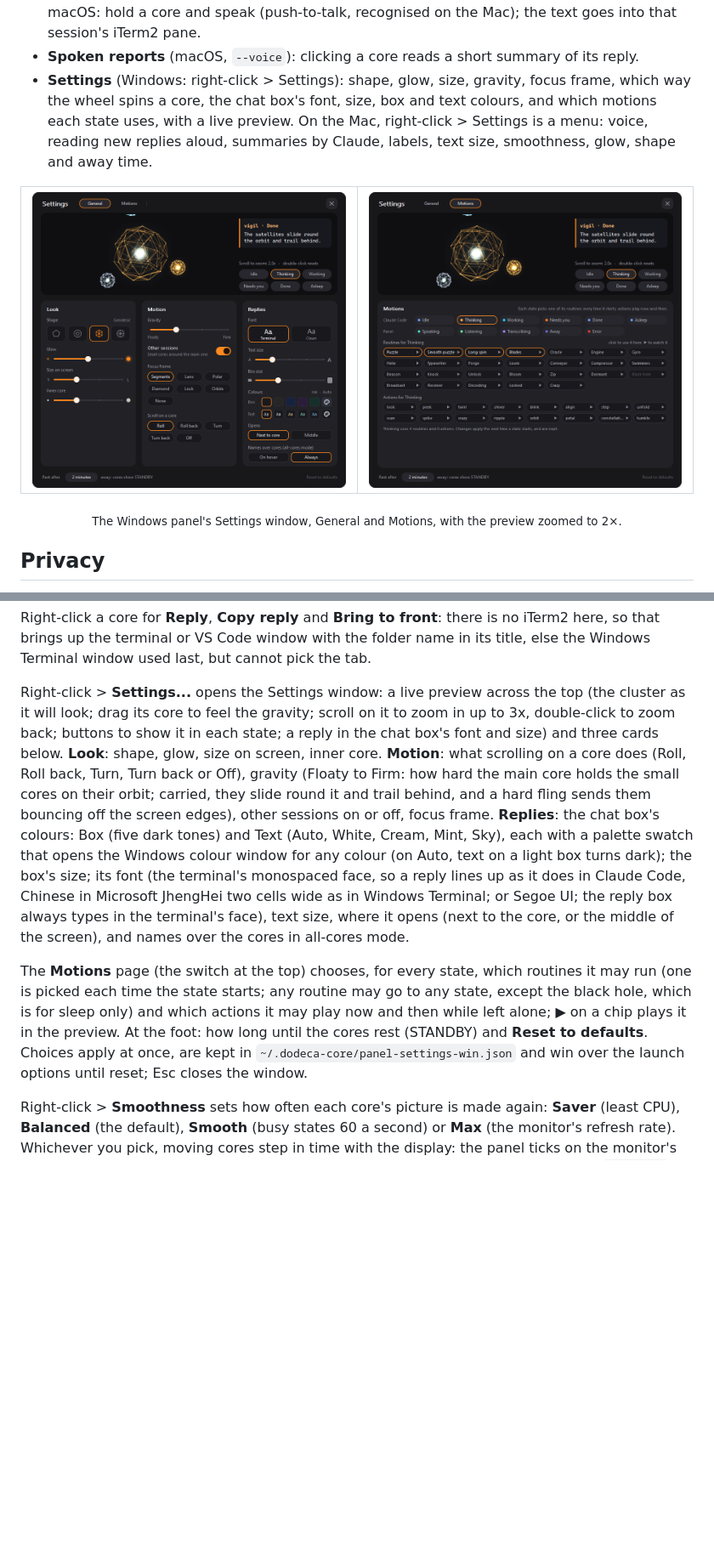
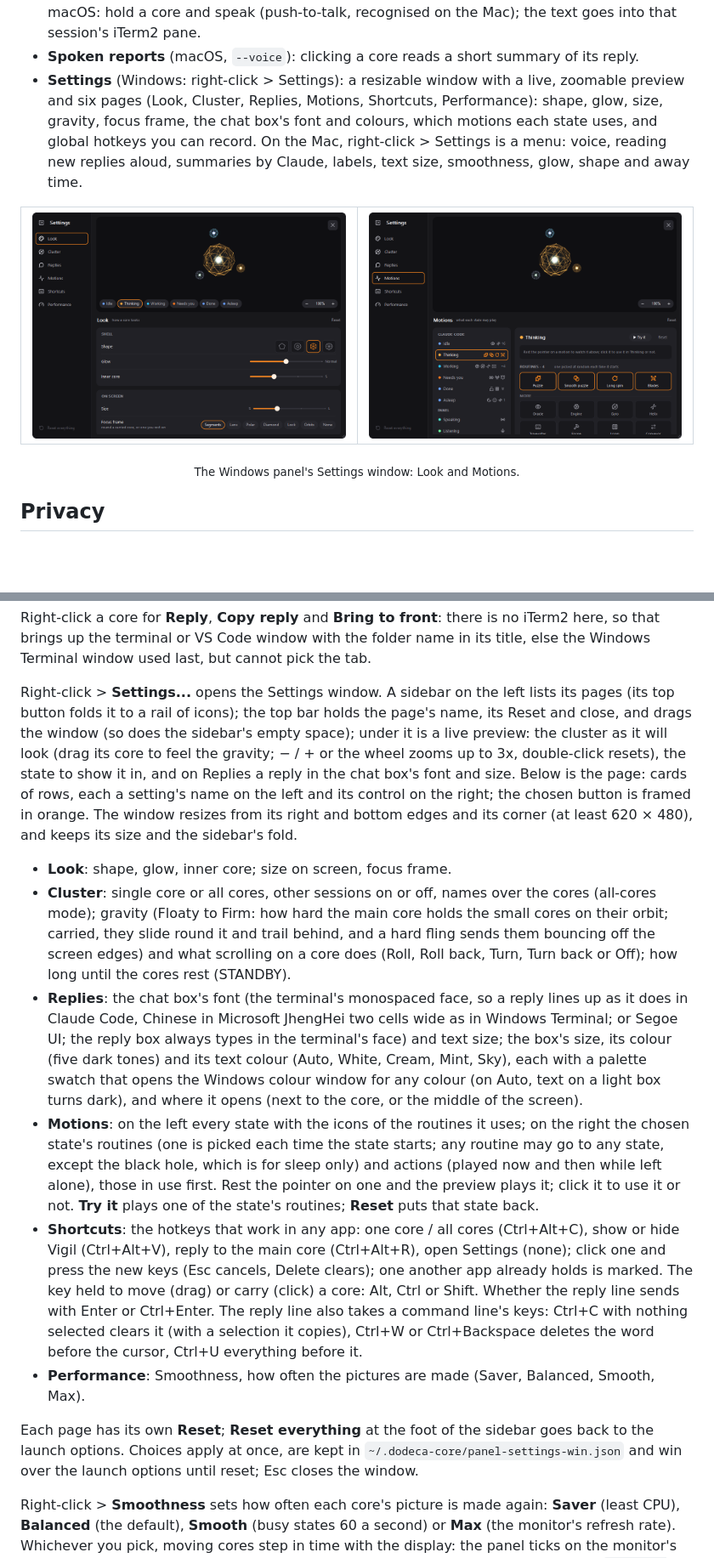
Before and after one commit to Ehsu745/Vigil, a Markdown page: README.md, 2 parts joined by grey strips. Shown at 85% size. Rendered like a GitHub page; pictures changed too: assets/settings-motions.png, assets/settings.png; folded sections open; blank space fills up the shorter version.

```diff
--- a/README.md
+++ b/README.md
@@ -89,16 +89,16 @@ sh win/build.sh && ./vigil-win --demo       # Windows: run from WSL (needs mingw
 - **One core or all.** By default one large core shows the session that needs you (else the one with the newest reply), and the other sessions are small cores around it. `--all` shows each session as its own core, placed where you like.
 - **Replying.** Windows: double-click a core, type, Enter; images can be dropped on the core. macOS: hold a core and speak (push-to-talk, recognised on the Mac); the text goes into that session's iTerm2 pane.
 - **Spoken reports** (macOS, `--voice`): clicking a core reads a short summary of its reply.
-- **Settings** (Windows: right-click > Settings): shape, glow, size, gravity, focus frame, which way the wheel spins a core, the chat box's font, size, box and text colours, and which motions each state uses, with a live preview. On the Mac, right-click > Settings is a menu: voice, reading new replies aloud, summaries by Claude, labels, text size, smoothness, glow, shape and away time.
+- **Settings** (Windows: right-click > Settings): a resizable window with a live, zoomable preview and six pages (Look, Cluster, Replies, Motions, Shortcuts, Performance): shape, glow, size, gravity, focus frame, the chat box's font and colours, which motions each state uses, and global hotkeys you can record. On the Mac, right-click > Settings is a menu: voice, reading new replies aloud, summaries by Claude, labels, text size, smoothness, glow, shape and away time.
 
 <table>
   <tr>
-    <td width="50%"><img src="assets/settings.png" alt="Settings: a live preview of the cores, then Look, Motion and Replies"></td>
-    <td width="50%"><img src="assets/settings-motions.png" alt="Settings > Motions: the routines and actions each state may run"></td>
+    <td width="50%"><img src="assets/settings.png" alt="Settings > Look: the sidebar of pages, the live preview, and rows of settings"></td>
+    <td width="50%"><img src="assets/settings-motions.png" alt="Settings > Motions: every state with its routines, and the chosen state's routines and actions"></td>
   </tr>
 </table>
 
-<p align="center"><sub>The Windows panel's Settings window, General and Motions, with the preview zoomed to 2×.</sub></p>
+<p align="center"><sub>The Windows panel's Settings window: Look and Motions.</sub></p>
 
 ## Privacy
 
@@ -234,9 +234,16 @@ Pointing at a core for a moment shows the chat box: name and state, then the las
 
 Right-click a core for **Reply**, **Copy reply** and **Bring to front**: there is no iTerm2 here, so that brings up the terminal or VS Code window with the folder name in its title, else the Windows Terminal window used last, but cannot pick the tab.
 
-Right-click > **Settings...** opens the Settings window: a live preview across the top (the cluster as it will look; drag its core to feel the gravity; scroll on it to zoom in up to 3x, double-click to zoom back; buttons to show it in each state; a reply in the chat box's font and size) and three cards below. **Look**: shape, glow, size on screen, inner core. **Motion**: what scrolling on a core does (Roll, Roll back, Turn, Turn back or Off), gravity (Floaty to Firm: how hard the main core holds the small cores on their orbit; carried, they slide round it and trail behind, and a hard fling sends them bouncing off the screen edges), other sessions on or off, focus frame. **Replies**: the chat box's colours: Box (five dark tones) and Text (Auto, White, Cream, Mint, Sky), each with a palette swatch that opens the Windows colour window for any colour (on Auto, text on a light box turns dark); the box's size; its font (the terminal's monospaced face, so a reply lines up as it does in Claude Code, Chinese in Microsoft JhengHei two cells wide as in Windows Terminal; or Segoe UI; the reply box always types in the terminal's face), text size, where it opens (next to the core, or the middle of the screen), and names over the cores in all-cores mode.
+Right-click > **Settings...** opens the Settings window. A sidebar on the left lists its pages (its top button folds it to a rail of icons); the top bar holds the page's name, its Reset and close, and drags the window (so does the sidebar's empty space); under it is a live preview: the cluster as it will look (drag its core to feel the gravity; − / + or the wheel zooms up to 3x, double-click resets), the state to show it in, and on Replies a reply in the chat box's font and size. Below is the page: cards of rows, each a setting's name on the left and its control on the right; the chosen button is framed in orange. The window resizes from its right and bottom edges and its corner (at least 620 × 480), and keeps its size and the sidebar's fold.
 
-The **Motions** page (the switch at the top) chooses, for every state, which routines it may run (one is picked each time the state starts; any routine may go to any state, except the black hole, which is for sleep only) and which actions it may play now and then while left alone; **▶** on a chip plays it in the preview. At the foot: how long until the cores rest (STANDBY) and **Reset to defaults**. Choices apply at once, are kept in `~/.dodeca-core/panel-settings-win.json` and win over the launch options until reset; Esc closes the window.
+- **Look**: shape, glow, inner core; size on screen, focus frame.
+- **Cluster**: single core or all cores, other sessions on or off, names over the cores (all-cores mode); gravity (Floaty to Firm: how hard the main core holds the small cores on their orbit; carried, they slide round it and trail behind, and a hard fling sends them bouncing off the screen edges) and what scrolling on a core does (Roll, Roll back, Turn, Turn back or Off); how long until the cores rest (STANDBY).
+- **Replies**: the chat box's font (the terminal's monospaced face, so a reply lines up as it does in Claude Code, Chinese in Microsoft JhengHei two cells wide as in Windows Terminal; or Segoe UI; the reply box always types in the terminal's face) and text size; the box's size, its colour (five dark tones) and its text colour (Auto, White, Cream, Mint, Sky), each with a palette swatch that opens the Windows colour window for any colour (on Auto, text on a light box turns dark), and where it opens (next to the core, or the middle of the screen).
+- **Motions**: on the left every state with the icons of the routines it uses; on the right the chosen state's routines (one is picked each time the state starts; any routine may go to any state, except the black hole, which is for sleep only) and actions (played now and then while left alone), those in use first. Rest the pointer on one and the preview plays it; click it to use it or not. **Try it** plays one of the state's routines; **Reset** puts that state back.
+- **Shortcuts**: the hotkeys that work in any app: one core / all cores (Ctrl+Alt+C), show or hide Vigil (Ctrl+Alt+V), reply to the main core (Ctrl+Alt+R), open Settings (none); click one and press the new keys (Esc cancels, Delete clears); one another app already holds is marked. The key held to move (drag) or carry (click) a core: Alt, Ctrl or Shift. Whether the reply line sends with Enter or Ctrl+Enter. The reply line also takes a command line's keys: Ctrl+C with nothing selected clears it (with a selection it copies), Ctrl+W or Ctrl+Backspace deletes the word before the cursor, Ctrl+U everything before it.
+- **Performance**: Smoothness, how often the pictures are made (Saver, Balanced, Smooth, Max).
+
+Each page has its own **Reset**; **Reset everything** at the foot of the sidebar goes back to the launch options. Choices apply at once, are kept in `~/.dodeca-core/panel-settings-win.json` and win over the launch options until reset; Esc closes the window.
 
 Right-click > **Smoothness** sets how often each core's picture is made again: **Saver** (least CPU), **Balanced** (the default), **Smooth** (busy states 60 a second) or **Max** (the monitor's refresh rate). Whichever you pick, moving cores step in time with the display: the panel ticks on the monitor's refresh (60 a second while anything moves), so a drifting satellite no longer stutters. `--smooth NAME` sets it at launch; `--stats` writes ticks, pictures and what they cost every 5 s to `panel-stats.txt` next to the events file. Every monitor is drawn at its own scale (125 %, 100 %, ...), so a core stays sharp and the same size when carried from one screen to another.
 
```
Also changed, not shown: CLAUDE.md (+1 -1 lines), README.zh-TW.md (+13 -6 lines), 3 other files.
